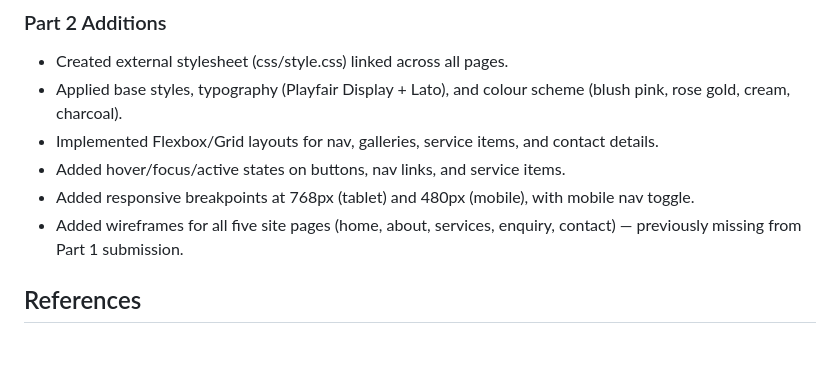
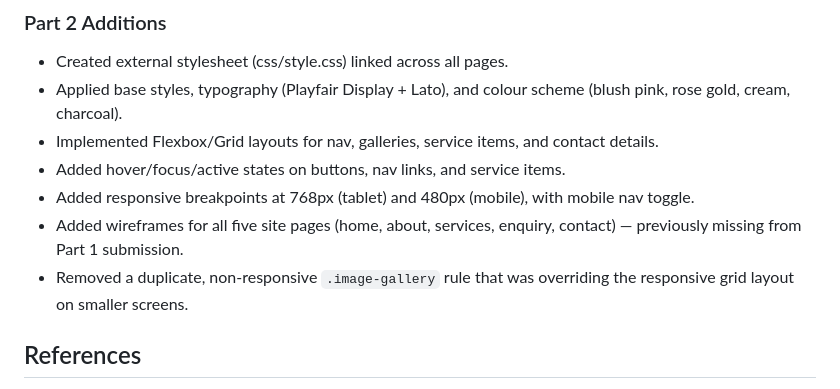
Before and after one commit to sinovuyo-magongo/my-website, a Markdown page: README.md, the part around the change. Drawn GitHub-style; blank space fills up the shorter version.

Commit message:
added sentence on readme

```diff
--- a/README.md
+++ b/README.md
@@ -73,6 +73,7 @@ This submission delivers the fundamental layout structure, containing:
 - Added hover/focus/active states on buttons, nav links, and service items.
 - Added responsive breakpoints at 768px (tablet) and 480px (mobile), with mobile nav toggle.
 - Added wireframes for all five site pages (home, about, services, enquiry, contact) — previously missing from Part 1 submission.
+- Removed a duplicate, non-responsive `.image-gallery` rule that was overriding the responsive grid layout on smaller screens.
 
 ## References
 - Code practices based on technical layout lessons supplied by course lecturers.
```
